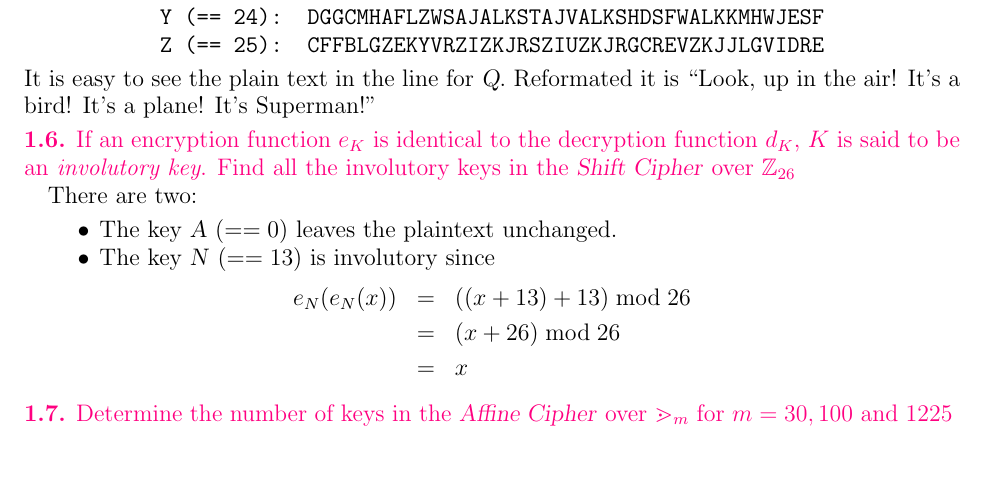
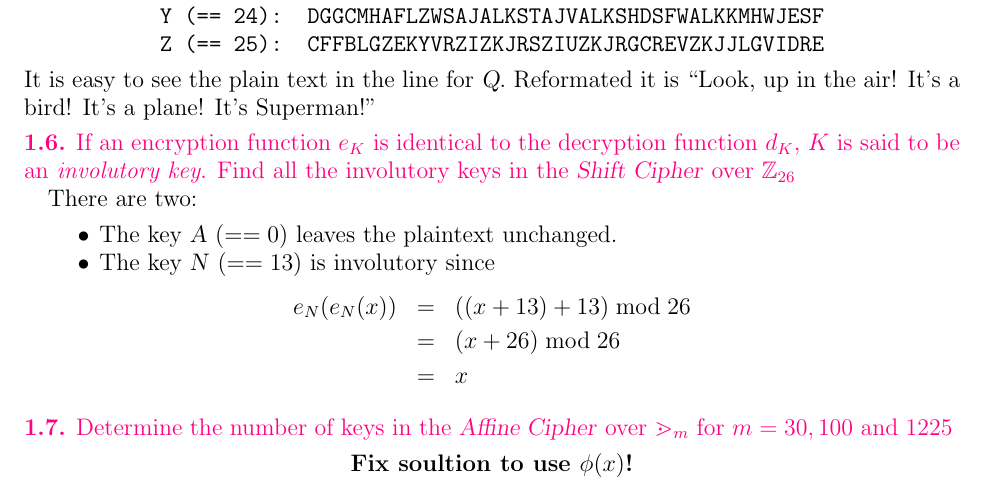
Before and after one commit to almehj/crypto-learn, a LaTeX paper (stinson-book/writeups/HW_Chap01.tex, which reads stinson-book/writeups/p1.07_writeup.tex): part of page 2 of 4, cut so that both start at the same text. Compiled offline with pdfLaTeX.

Commit message:
Small change to test commit to remote on USB Stick

```diff
--- a/stinson-book/writeups/p1.07_writeup.tex
+++ b/stinson-book/writeups/p1.07_writeup.tex
@@ -1,6 +1,11 @@
 \begin{statement}{1.7}
 Determine the number of keys in the \textsl{Affine Cipher} over $\mathbb{m}_m$ for $m = 30, 100$ and $1225$
 \end{statement}
+\begin{center}
+  \textbf{Fix soultion to use $\phi(x)$!}
+  \end{center}
+
+
 For each $m$, the possible values for the multiplier $a$ is the set $\mathcal{A} = \{a \in \mathbb{Z}_m : \gcd (a,m) = 1\}$. Each $a$ can be combined with all $m$ possible values for the offset $b \in \mathcal{B} = \{0,1,\ldots,m-1\}$.
 
 To find the size of $\mathcal{A}$ for a given $m$, we look at the set
```
